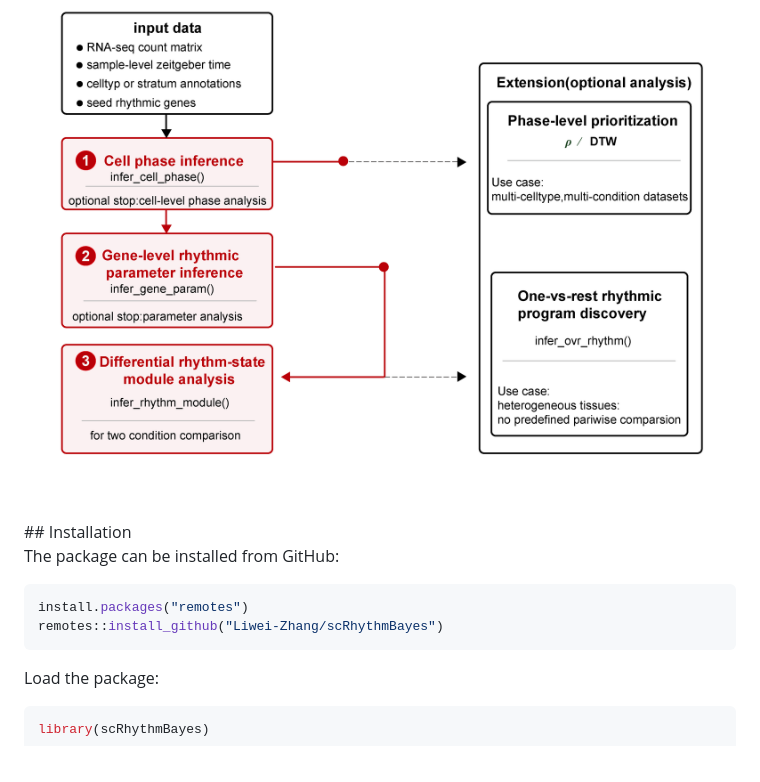
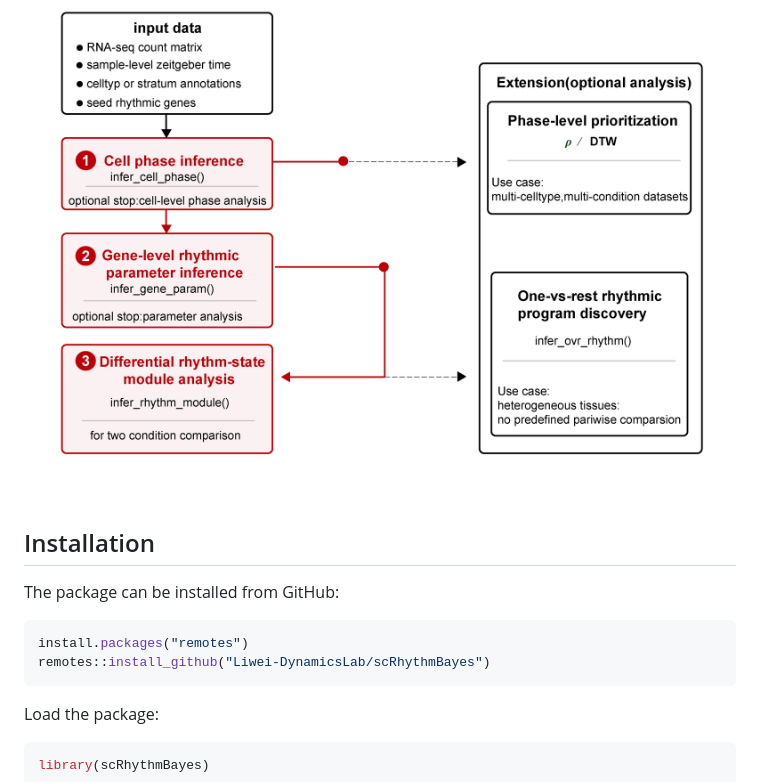
Before and after one commit to Liwei-DynamicsLab/scRhythmBayes, a Markdown page: README.md, the part around the change. GitHub-like rendering.

````diff
--- a/README.md
+++ b/README.md
@@ -11,13 +11,14 @@ The package provides tools for cell-level circadian phase inference, gene-level
 <p align="center">
   <img src="man/figures/readme.png" width="760">
 </p>
+
 ## Installation
 
 The package can be installed from GitHub:
 
 ```r
 install.packages("remotes")
-remotes::install_github("Liwei-Zhang/scRhythmBayes")
+remotes::install_github("Liwei-DynamicsLab/scRhythmBayes")
 ```
 
 Load the package:
````
